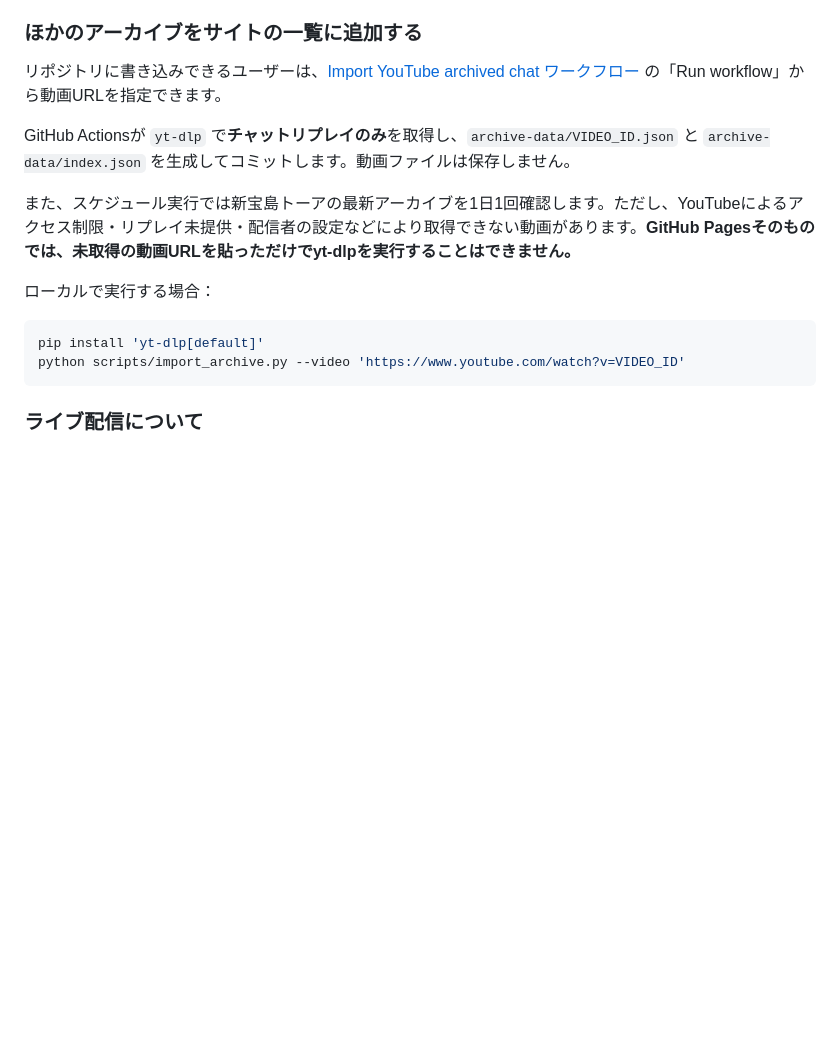
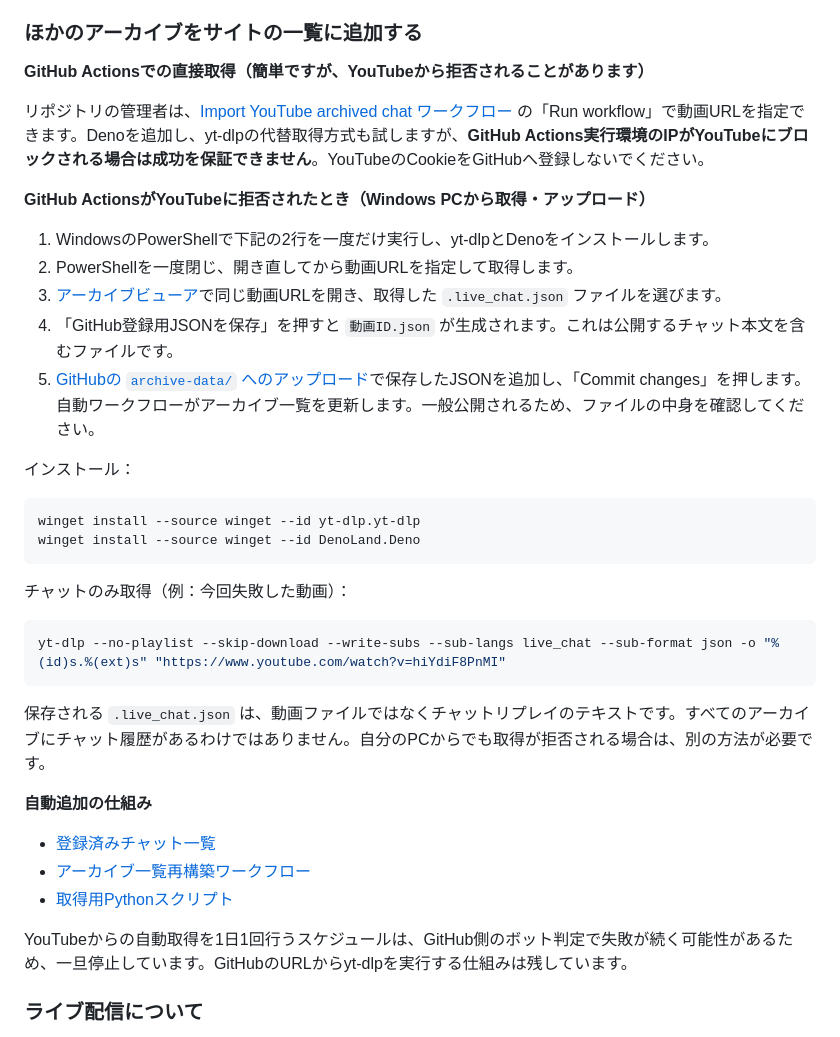
Before and after one commit to zero-lily/Re-Cipher, a Markdown page: README.md, the part around the change. Drawn GitHub-style; blank space fills up the shorter version.

Commit message:
Document GitHub-hosted YouTube bot block and safe local archive import fallback

````diff
--- a/README.md
+++ b/README.md
@@ -20,18 +20,40 @@ YouTubeのコメントやライブチャットで使う非公式の換字ツー
 
 ### ほかのアーカイブをサイトの一覧に追加する
 
-リポジトリに書き込みできるユーザーは、[Import YouTube archived chat ワークフロー](https://github.com/zero-lily/Re-Cipher/actions/workflows/archive-import.yml) の「Run workflow」から動画URLを指定できます。
+**GitHub Actionsでの直接取得（簡単ですが、YouTubeから拒否されることがあります）**
 
-GitHub Actionsが `yt-dlp` で**チャットリプレイのみ**を取得し、`archive-data/VIDEO_ID.json` と `archive-data/index.json` を生成してコミットします。動画ファイルは保存しません。
+リポジトリの管理者は、[Import YouTube archived chat ワークフロー](https://github.com/zero-lily/Re-Cipher/actions/workflows/archive-import.yml) の「Run workflow」で動画URLを指定できます。Denoを追加し、yt-dlpの代替取得方式も試しますが、**GitHub Actions実行環境のIPがYouTubeにブロックされる場合は成功を保証できません**。YouTubeのCookieをGitHubへ登録しないでください。
 
-また、スケジュール実行では新宝島トーアの最新アーカイブを1日1回確認します。ただし、YouTubeによるアクセス制限・リプレイ未提供・配信者の設定などにより取得できない動画があります。**GitHub Pagesそのものでは、未取得の動画URLを貼っただけでyt-dlpを実行することはできません。**
+**GitHub ActionsがYouTubeに拒否されたとき（Windows PCから取得・アップロード）**
 
-ローカルで実行する場合：
+1. WindowsのPowerShellで下記の2行を一度だけ実行し、yt-dlpとDenoをインストールします。
+2. PowerShellを一度閉じ、開き直してから動画URLを指定して取得します。
+3. [アーカイブビューア](https://zero-lily.github.io/Re-Cipher/viewer.html)で同じ動画URLを開き、取得した `.live_chat.json` ファイルを選びます。
+4. 「GitHub登録用JSONを保存」を押すと `動画ID.json` が生成されます。これは公開するチャット本文を含むファイルです。
+5. [GitHubの `archive-data/` へのアップロード](https://github.com/zero-lily/Re-Cipher/upload/main/archive-data)で保存したJSONを追加し、「Commit changes」を押します。自動ワークフローがアーカイブ一覧を更新します。一般公開されるため、ファイルの中身を確認してください。
 
-```bash
-pip install 'yt-dlp[default]'
-python scripts/import_archive.py --video 'https://www.youtube.com/watch?v=VIDEO_ID'
+インストール：
+
+```powershell
+winget install --source winget --id yt-dlp.yt-dlp
+winget install --source winget --id DenoLand.Deno
 ```
+
+チャットのみ取得（例：今回失敗した動画）：
+
+```powershell
+yt-dlp --no-playlist --skip-download --write-subs --sub-langs live_chat --sub-format json -o "%(id)s.%(ext)s" "https://www.youtube.com/watch?v=hiYdiF8PnMI"
+```
+
+保存される `.live_chat.json` は、動画ファイルではなくチャットリプレイのテキストです。すべてのアーカイブにチャット履歴があるわけではありません。自分のPCからでも取得が拒否される場合は、別の方法が必要です。
+
+**自動追加の仕組み**
+
+- [登録済みチャット一覧](./archive-data/index.json)
+- [アーカイブ一覧再構築ワークフロー](./.github/workflows/rebuild-archive-index.yml)
+- [取得用Pythonスクリプト](./scripts/import_archive.py)
+
+YouTubeからの自動取得を1日1回行うスケジュールは、GitHub側のボット判定で失敗が続く可能性があるため、一旦停止しています。GitHubのURLからyt-dlpを実行する仕組みは残しています。
 
 ### ライブ配信について
 
````
